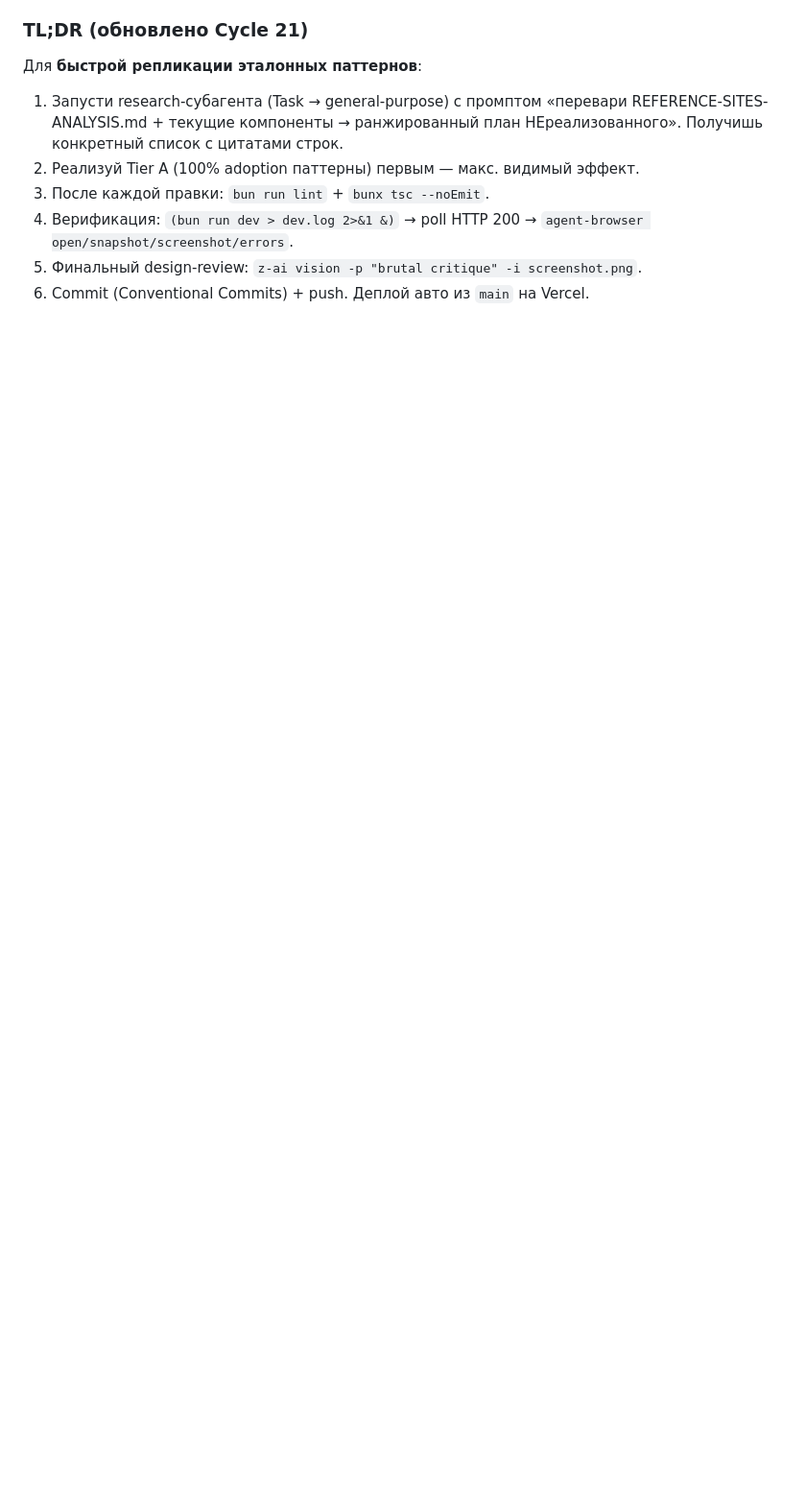
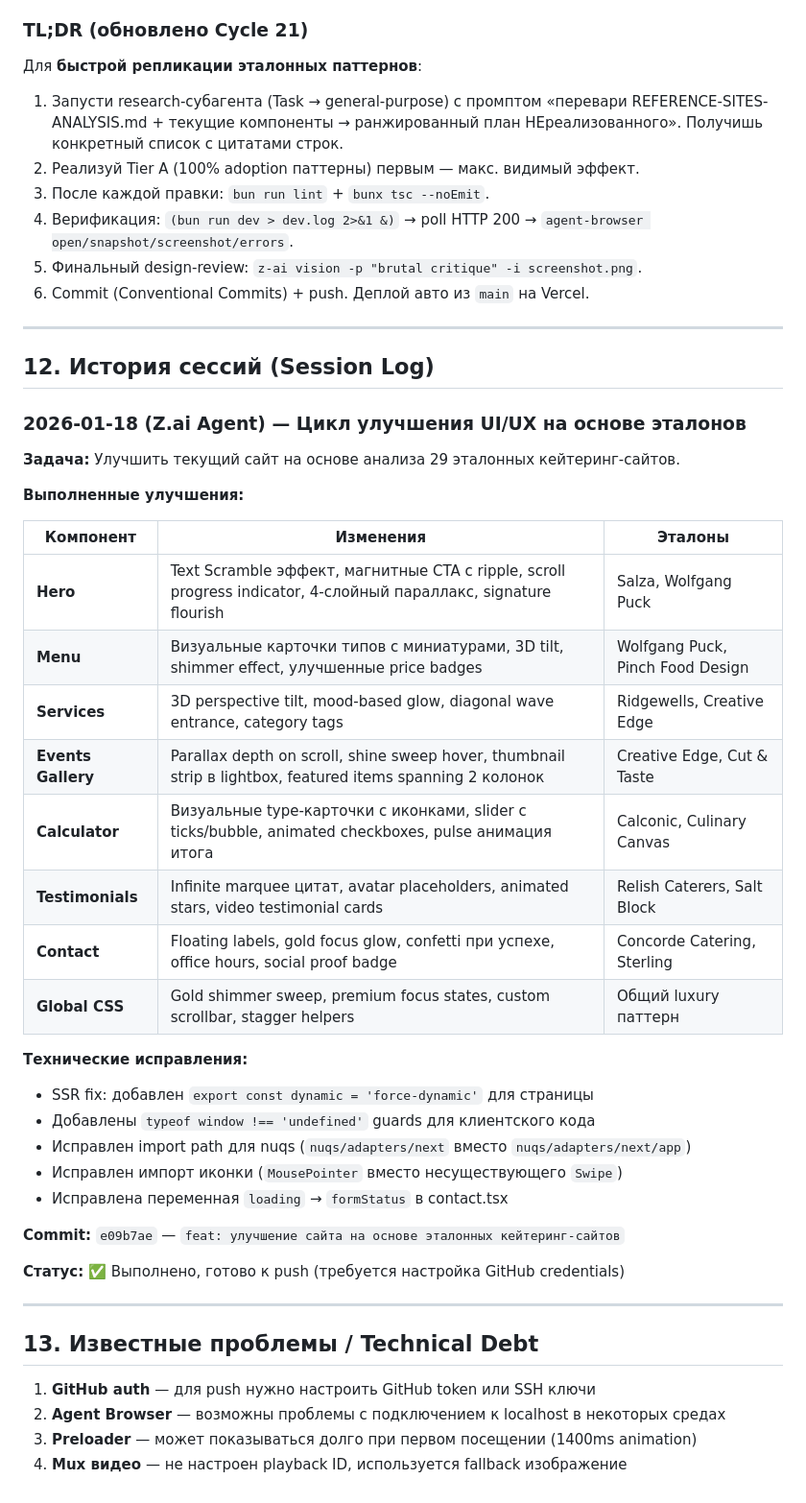
Before and after one commit to 9xj89gzrtw-hue/newsite, a Markdown page: AGENTS.md, the part around the change. Shown at 96% size. Rendered like a GitHub page; blank space fills up the shorter version.

Commit message:
docs: обновление AGENTS.md с логом сессии улучшений

```diff
--- a/AGENTS.md
+++ b/AGENTS.md
@@ -786,3 +786,44 @@ fromscratchcatering.com, stevenscatering.com, chefbyrequest.com, и др.
    `agent-browser open/snapshot/screenshot/errors`.
 5. Финальный design-review: `z-ai vision -p "brutal critique" -i screenshot.png`.
 6. Commit (Conventional Commits) + push. Деплой авто из `main` на Vercel.
+
+---
+
+## 12. История сессий (Session Log)
+
+### 2026-01-18 (Z.ai Agent) — Цикл улучшения UI/UX на основе эталонов
+
+**Задача:** Улучшить текущий сайт на основе анализа 29 эталонных кейтеринг-сайтов.
+
+**Выполненные улучшения:**
+
+| Компонент | Изменения | Эталоны |
+|----------|----------|---------|
+| **Hero** | Text Scramble эффект, магнитные CTA с ripple, scroll progress indicator, 4-слойный параллакс, signature flourish | Salza, Wolfgang Puck |
+| **Menu** | Визуальные карточки типов с миниатурами, 3D tilt, shimmer effect, улучшенные price badges | Wolfgang Puck, Pinch Food Design |
+| **Services** | 3D perspective tilt, mood-based glow, diagonal wave entrance, category tags | Ridgewells, Creative Edge |
+| **Events Gallery** | Parallax depth on scroll, shine sweep hover, thumbnail strip в lightbox, featured items spanning 2 колонок | Creative Edge, Cut & Taste |
+| **Calculator** | Визуальные type-карточки с иконками, slider с ticks/bubble, animated checkboxes, pulse анимация итога | Calconic, Culinary Canvas |
+| **Testimonials** | Infinite marquee цитат, avatar placeholders, animated stars, video testimonial cards | Relish Caterers, Salt Block |
+| **Contact** | Floating labels, gold focus glow, confetti при успехе, office hours, social proof badge | Concorde Catering, Sterling |
+| **Global CSS** | Gold shimmer sweep, premium focus states, custom scrollbar, stagger helpers | Общий luxury паттерн |
+
+**Технические исправления:**
+- SSR fix: добавлен `export const dynamic = 'force-dynamic'` для страницы
+- Добавлены `typeof window !== 'undefined'` guards для клиентского кода
+- Исправлен import path для nuqs (`nuqs/adapters/next` вместо `nuqs/adapters/next/app`)
+- Исправлен импорт иконки (`MousePointer` вместо несуществующего `Swipe`)
+- Исправлена переменная `loading` → `formStatus` в contact.tsx
+
+**Commit:** `e09b7ae` — `feat: улучшение сайта на основе эталонных кейтеринг-сайтов`
+
+**Статус:** ✅ Выполнено, готово к push (требуется настройка GitHub credentials)
+
+---
+
+## 13. Известные проблемы / Technical Debt
+
+1. **GitHub auth** — для push нужно настроить GitHub token или SSH ключи
+2. **Agent Browser** — возможны проблемы с подключением к localhost в некоторых средах
+3. **Preloader** — может показываться долго при первом посещении (1400ms animation)
+4. **Mux видео** — не настроен playback ID, используется fallback изображение
```
